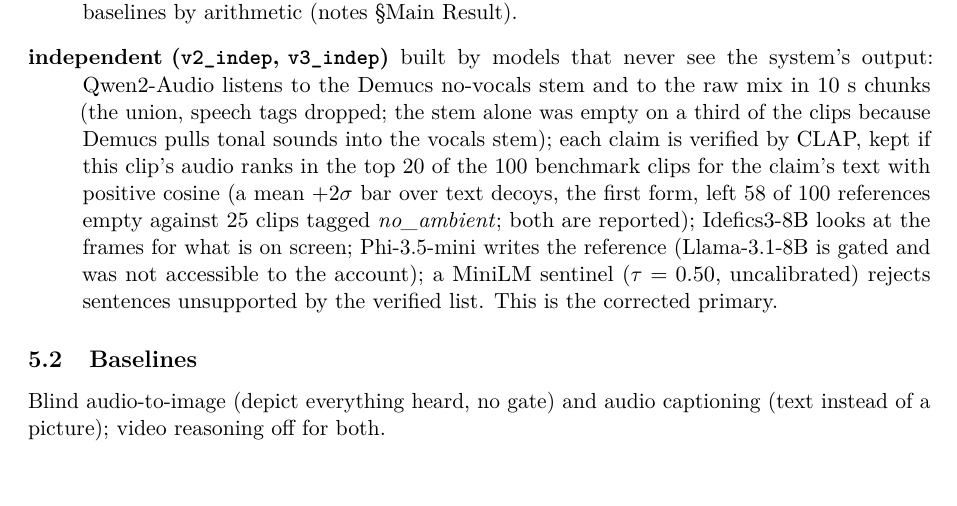
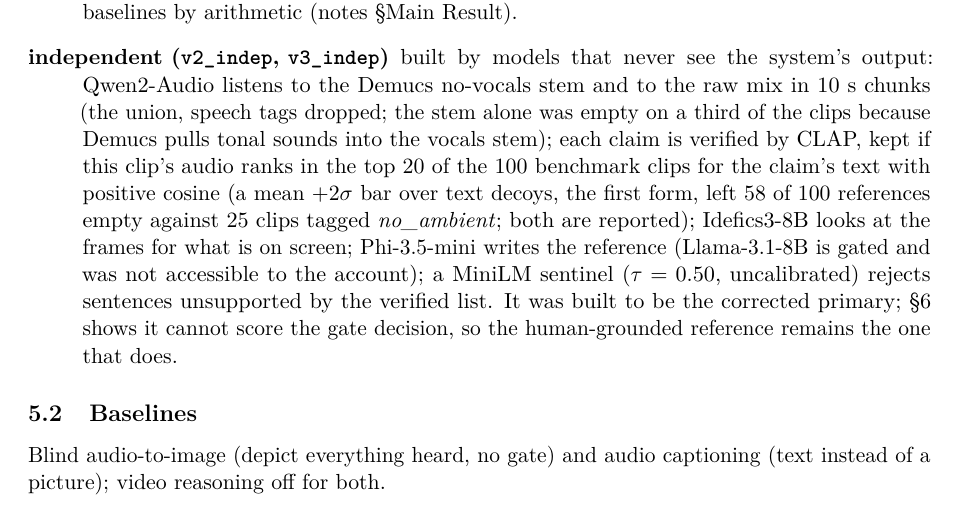
Before and after one commit to adamgavriely/unseen-sounds-visualizer, a LaTeX paper (docs/report/report.tex): part of page 6 of 14, cut so that both start at the same text. Compiled offline with pdfLaTeX.

Commit message:
report: independent reference no longer called the corrected primary
Co-Authored-By: Claude Opus 5 <noreply@anthropic.com>

```diff
--- a/docs/report/report.tex
+++ b/docs/report/report.tex
@@ -356,8 +356,9 @@
         left 58 of 100 references empty against 25 clips tagged \emph{no\_ambient}; both are
         reported); Idefics3-8B looks at the frames for what is on screen; Phi-3.5-mini writes the
         reference (Llama-3.1-8B is gated and was not accessible to the account); a MiniLM sentinel
-        ($\tau = 0.50$, uncalibrated) rejects sentences unsupported by the verified list. This is
-        the corrected primary.
+        ($\tau = 0.50$, uncalibrated) rejects sentences unsupported by the verified list. It was
+        built to be the corrected primary; \S\ref{sec:results} shows it cannot score the gate
+        decision, so the human-grounded reference remains the one that does.
 \end{description}
 
 \subsection{Baselines}
```
Also changed, not shown: docs/report/report.pdf.
